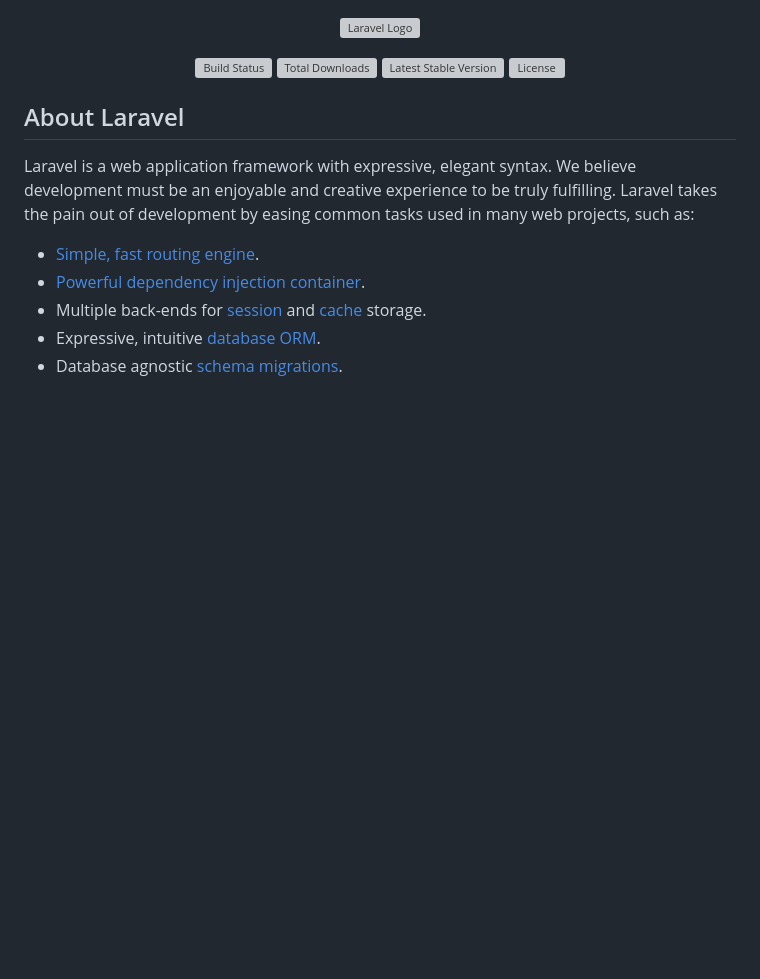
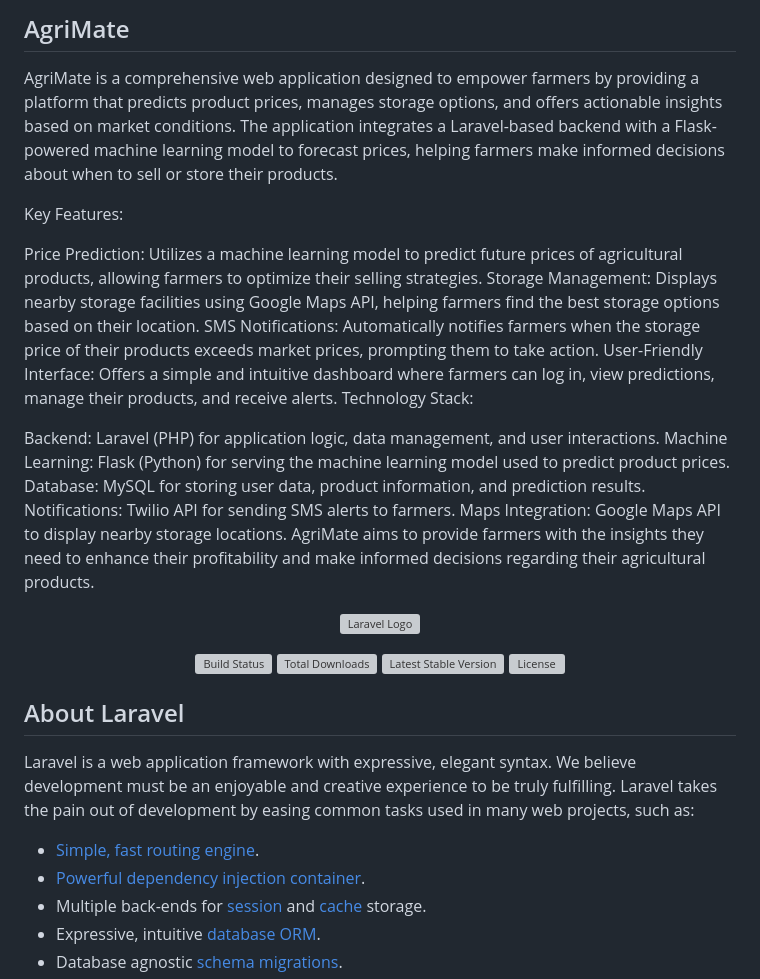
Before and after one commit to NikhilVarmaPratap/AgriMate, a Markdown page: README.md, the part around the change. Drawn GitHub-style; blank space fills up the shorter version; grey boxes are pictures that could not be loaded.

```diff
--- a/README.md
+++ b/README.md
@@ -1,3 +1,31 @@
+## AgriMate
+
+AgriMate is a comprehensive web application designed to empower farmers by providing a platform that predicts product prices, manages storage options, and offers actionable insights based on market conditions. The application integrates a Laravel-based backend with a Flask-powered machine learning model to forecast prices, helping farmers make informed decisions about when to sell or store their products.
+
+Key Features:
+
+Price Prediction: Utilizes a machine learning model to predict future prices of agricultural products, allowing farmers to optimize their selling strategies.
+Storage Management: Displays nearby storage facilities using Google Maps API, helping farmers find the best storage options based on their location.
+SMS Notifications: Automatically notifies farmers when the storage price of their products exceeds market prices, prompting them to take action.
+User-Friendly Interface: Offers a simple and intuitive dashboard where farmers can log in, view predictions, manage their products, and receive alerts.
+Technology Stack:
+
+Backend: Laravel (PHP) for application logic, data management, and user interactions.
+Machine Learning: Flask (Python) for serving the machine learning model used to predict product prices.
+Database: MySQL for storing user data, product information, and prediction results.
+Notifications: Twilio API for sending SMS alerts to farmers.
+Maps Integration: Google Maps API to display nearby storage locations.
+AgriMate aims to provide farmers with the insights they need to enhance their profitability and make informed decisions regarding their agricultural products.
+
+
+
+
+
+
+
+
+
+
 <p align="center"><a href="https://laravel.com" target="_blank"><img src="https://raw.githubusercontent.com/laravel/art/master/logo-lockup/5%20SVG/2%20CMYK/1%20Full%20Color/laravel-logolockup-cmyk-red.svg" width="400" alt="Laravel Logo"></a></p>
 
 <p align="center">
```
